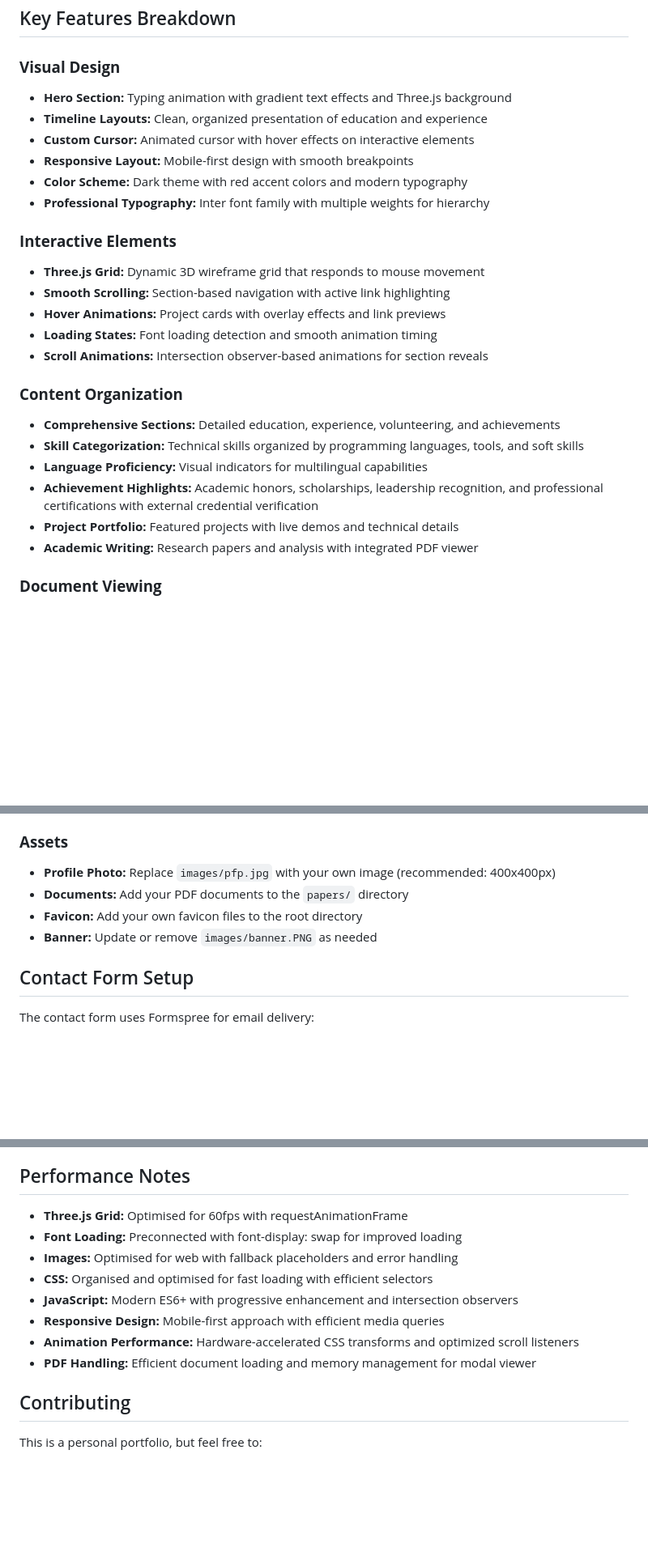
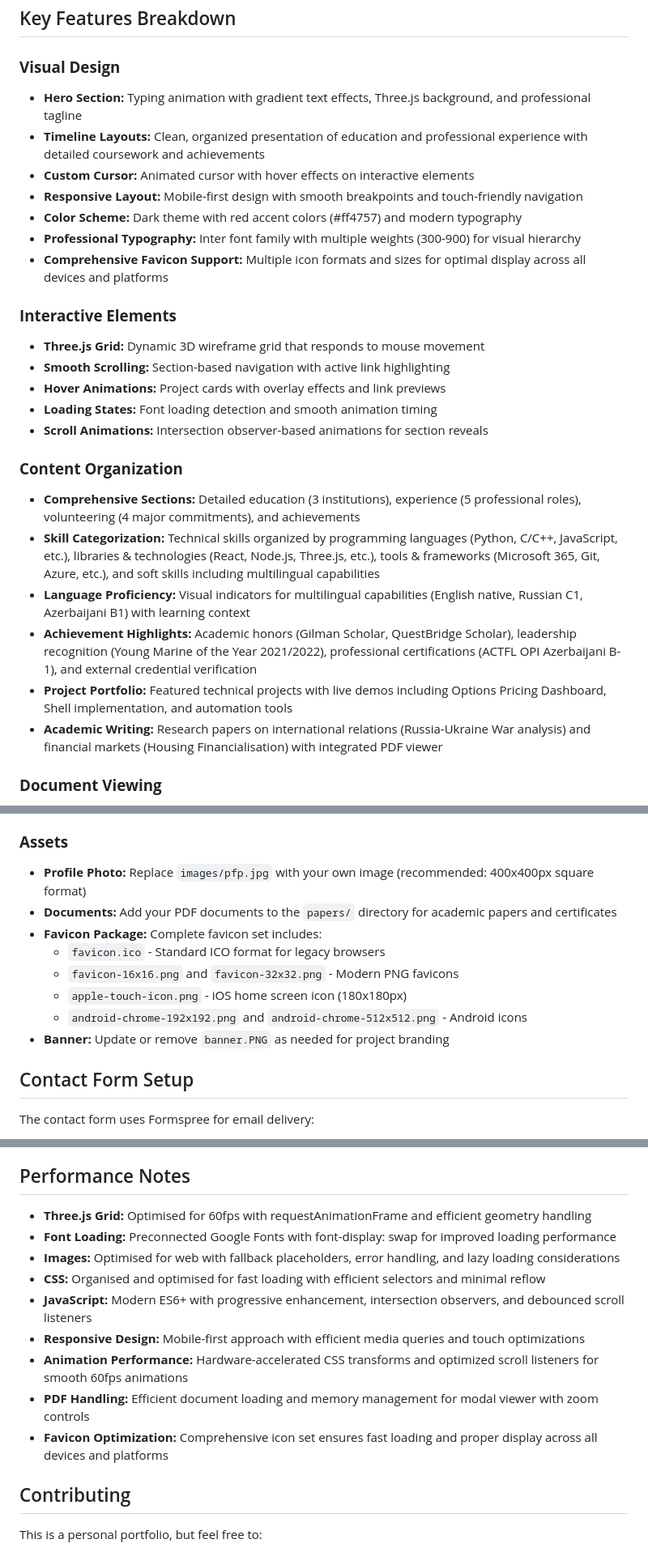
Before and after one commit to theredplanetsings/csjtrutherford, a Markdown page: README.md, 3 parts joined by grey strips. Shown at 81% size. Rendered like a GitHub page; blank space fills up the shorter version.

```diff
--- a/README.md
+++ b/README.md
@@ -69,12 +70,13 @@ Built with modern HTML, CSS, and JavaScript featuring an interactive Three.js ba
 ## Key Features Breakdown
 
 ### **Visual Design**
-- **Hero Section:** Typing animation with gradient text effects and Three.js background
-- **Timeline Layouts:** Clean, organized presentation of education and experience
+- **Hero Section:** Typing animation with gradient text effects, Three.js background, and professional tagline
+- **Timeline Layouts:** Clean, organized presentation of education and professional experience with detailed coursework and achievements
 - **Custom Cursor:** Animated cursor with hover effects on interactive elements
-- **Responsive Layout:** Mobile-first design with smooth breakpoints
-- **Color Scheme:** Dark theme with red accent colors and modern typography
-- **Professional Typography:** Inter font family with multiple weights for hierarchy
+- **Responsive Layout:** Mobile-first design with smooth breakpoints and touch-friendly navigation
+- **Color Scheme:** Dark theme with red accent colors (#ff4757) and modern typography
+- **Professional Typography:** Inter font family with multiple weights (300-900) for visual hierarchy
+- **Comprehensive Favicon Support:** Multiple icon formats and sizes for optimal display across all devices and platforms
 
 ### **Interactive Elements**
 - **Three.js Grid:** Dynamic 3D wireframe grid that responds to mouse movement
@@ -84,12 +86,12 @@ Built with modern HTML, CSS, and JavaScript featuring an interactive Three.js ba
 - **Scroll Animations:** Intersection observer-based animations for section reveals
 
 ### **Content Organization**
-- **Comprehensive Sections:** Detailed education, experience, volunteering, and achievements
-- **Skill Categorization:** Technical skills organized by programming languages, tools, and soft skills
-- **Language Proficiency:** Visual indicators for multilingual capabilities
-- **Achievement Highlights:** Academic honors, scholarships, leadership recognition, and professional certifications with external credential verification
-- **Project Portfolio:** Featured projects with live demos and technical details
-- **Academic Writing:** Research papers and analysis with integrated PDF viewer
+- **Comprehensive Sections:** Detailed education (3 institutions), experience (5 professional roles), volunteering (4 major commitments), and achievements
+- **Skill Categorization:** Technical skills organized by programming languages (Python, C/C++, JavaScript, etc.), libraries & technologies (React, Node.js, Three.js, etc.), tools & frameworks (Microsoft 365, Git, Azure, etc.), and soft skills including multilingual capabilities
+- **Language Proficiency:** Visual indicators for multilingual capabilities (English native, Russian C1, Azerbaijani B1) with learning context
+- **Achievement Highlights:** Academic honors (Gilman Scholar, QuestBridge Scholar), leadership recognition (Young Marine of the Year 2021/2022), professional certifications (ACTFL OPI Azerbaijani B-1), and external credential verification
+- **Project Portfolio:** Featured technical projects with live demos including Options Pricing Dashboard, Shell implementation, and automation tools
+- **Academic Writing:** Research papers on international relations (Russia-Ukraine War analysis) and financial markets (Housing Financialisation) with integrated PDF viewer
 
 ### **Document Viewing**
 - **PDF Modal System:** In-page document viewer for academic papers and certificates
@@ -163,10 +165,14 @@ Built with modern HTML, CSS, and JavaScript featuring an interactive Three.js ba
 - **PDF Documents:** Replace PDF files in the `papers/` directory with your own documents
 
 ### **Assets**
-- **Profile Photo:** Replace `images/pfp.jpg` with your own image (recommended: 400x400px)
-- **Documents:** Add your PDF documents to the `papers/` directory
-- **Favicon:** Add your own favicon files to the root directory
-- **Banner:** Update or remove `images/banner.PNG` as needed
+- **Profile Photo:** Replace `images/pfp.jpg` with your own image (recommended: 400x400px square format)
+- **Documents:** Add your PDF documents to the `papers/` directory for academic papers and certificates
+- **Favicon Package:** Complete favicon set includes:
+  - `favicon.ico` - Standard ICO format for legacy browsers
+  - `favicon-16x16.png` and `favicon-32x32.png` - Modern PNG favicons
+  - `apple-touch-icon.png` - iOS home screen icon (180x180px)
+  - `android-chrome-192x192.png` and `android-chrome-512x512.png` - Android icons
+- **Banner:** Update or remove `banner.PNG` as needed for project branding
 
 ## Contact Form Setup
 
@@ -202,14 +208,15 @@ The contact form uses Formspree for email delivery:
 
 ## Performance Notes
 
-- **Three.js Grid:** Optimised for 60fps with requestAnimationFrame
-- **Font Loading:** Preconnected with font-display: swap for improved loading
-- **Images:** Optimised for web with fallback placeholders and error handling
-- **CSS:** Organised and optimised for fast loading with efficient selectors
-- **JavaScript:** Modern ES6+ with progressive enhancement and intersection observers
-- **Responsive Design:** Mobile-first approach with efficient media queries
-- **Animation Performance:** Hardware-accelerated CSS transforms and optimized scroll listeners
-- **PDF Handling:** Efficient document loading and memory management for modal viewer
+- **Three.js Grid:** Optimised for 60fps with requestAnimationFrame and efficient geometry handling
+- **Font Loading:** Preconnected Google Fonts with font-display: swap for improved loading performance
+- **Images:** Optimised for web with fallback placeholders, error handling, and lazy loading considerations
+- **CSS:** Organised and optimised for fast loading with efficient selectors and minimal reflow
+- **JavaScript:** Modern ES6+ with progressive enhancement, intersection observers, and debounced scroll listeners
+- **Responsive Design:** Mobile-first approach with efficient media queries and touch optimizations
+- **Animation Performance:** Hardware-accelerated CSS transforms and optimized scroll listeners for smooth 60fps animations
+- **PDF Handling:** Efficient document loading and memory management for modal viewer with zoom controls
+- **Favicon Optimization:** Comprehensive icon set ensures fast loading and proper display across all devices and platforms
 
 ## Contributing
 
```
Also changed, not shown: other parts of README.md (+22 -21 lines).
